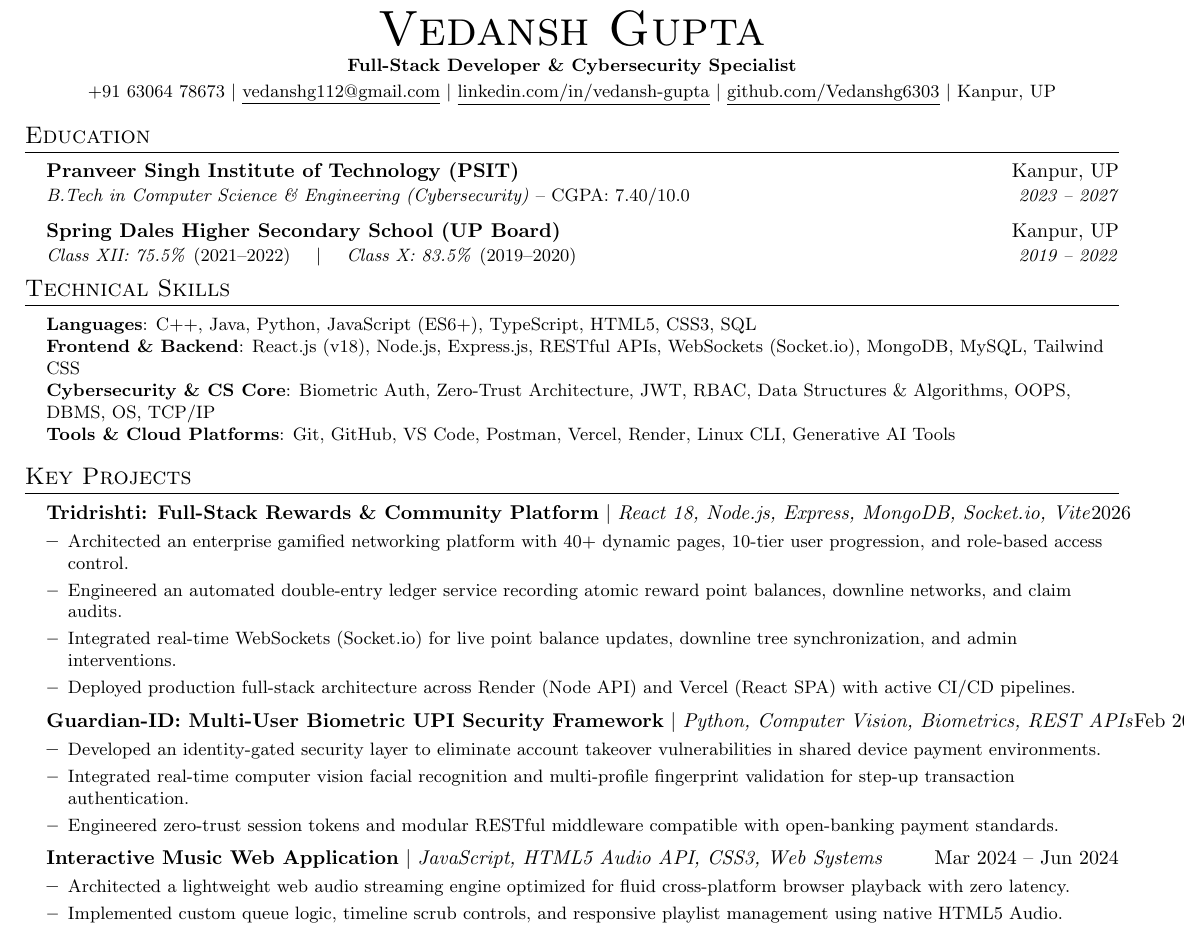
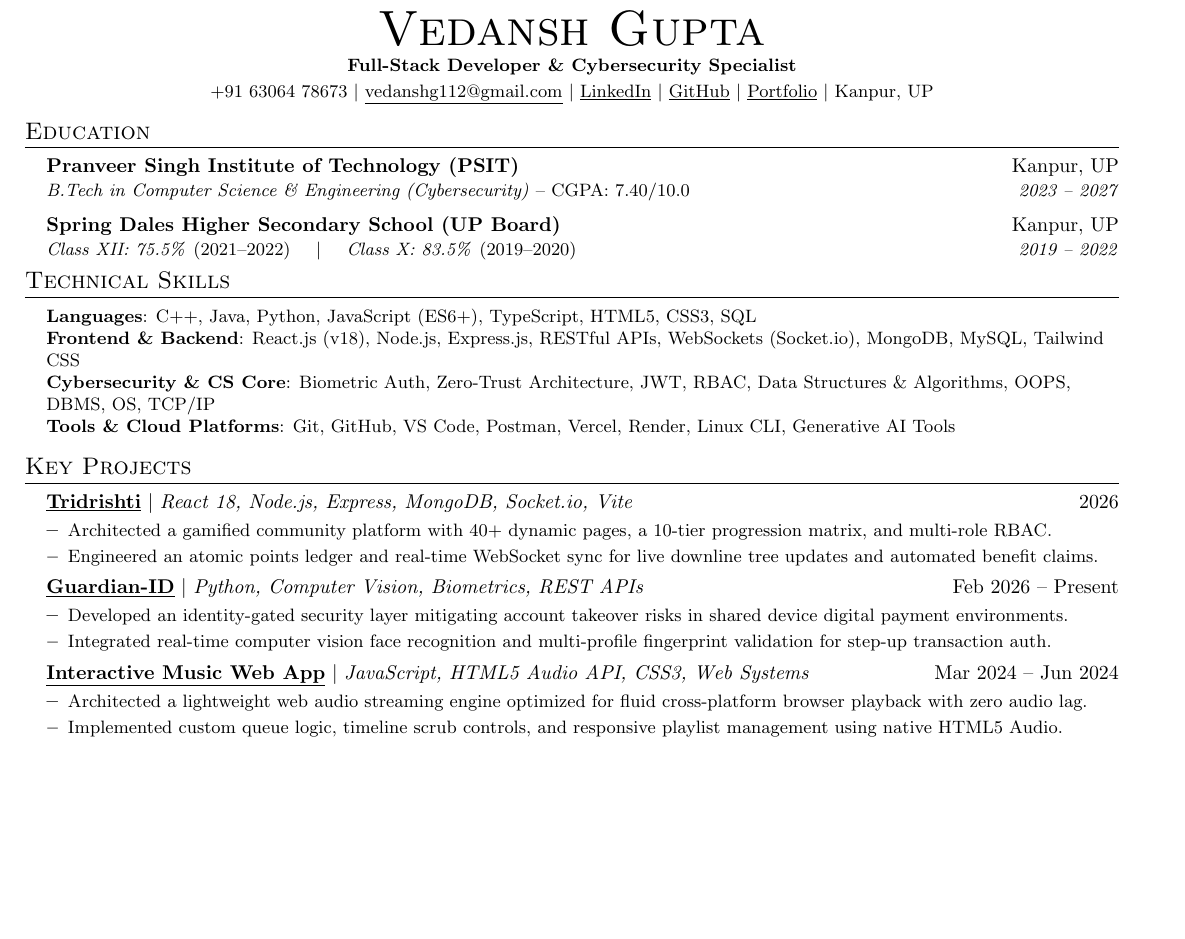
Before and after one commit to Vedanshg6303/Vedansh-gupta, a LaTeX CV (resume/resume.tex): part of the page, cut so that both start at the same text, the shorter picture padded with empty space. Compiled offline with pdfLaTeX.

Commit message:
refactor(resume): compact to strict 1-page layout, streamline Tridrishti points, and replace raw URLs with clean link labels

```diff
--- a/resume/resume.tex
+++ b/resume/resume.tex
@@ -40,18 +40,18 @@
 
 % Sections formatting
 \titleformat{\section}{
-  \vspace{-7pt}\scshape\raggedright\large
+  \vspace{-8pt}\scshape\raggedright\large
 }{}{0em}{}[\color{black}\titlerule \vspace{-4pt}]
 
 % Custom commands
 \newcommand{\resumeItem}[1]{
   \item\small{
-    {#1 \vspace{-1.5pt}}
+    {#1 \vspace{-2pt}}
   }
 }
 
 \newcommand{\resumeSubheading}[4]{
-  \vspace{-1.5pt}\item
+  \vspace{-2pt}\item
     \begin{tabular*}{0.98\textwidth}[t]{l@{\extracolsep{\fill}}r}
       \textbf{#1} & #2 \\
       \textit{\small#3} & \textit{\small #4} \\
@@ -59,7 +59,7 @@
 }
 
 \newcommand{\resumeProjectHeading}[2]{
-  \vspace{-1.5pt}\item
+  \vspace{-2pt}\item
     \begin{tabular*}{0.98\textwidth}{l@{\extracolsep{\fill}}r}
       #1 & #2 \\
     \end{tabular*}\vspace{-5pt}
@@ -81,8 +81,9 @@
     \small \textbf{Full-Stack Developer \& Cybersecurity Specialist} \\ \vspace{2pt}
     \small +91 63064 78673 $|$
     \href{mailto:vedanshg112@gmail.com}{\underline{vedanshg112@gmail.com}} $|$
-    \href{https://www.linkedin.com/in/vedansh-gupta/}{\underline{linkedin.com/in/vedansh-gupta}} $|$
-    \href{https://github.com/Vedanshg6303}{\underline{github.com/Vedanshg6303}} $|$
+    \href{https://www.linkedin.com/in/vedansh-gupta/}{\underline{LinkedIn}} $|$
+    \href{https://github.com/Vedanshg6303}{\underline{GitHub}} $|$
+    \href{https://vedansh-gupta.vercel.app}{\underline{Portfolio}} $|$
     Kanpur, UP
 \end{center}
 
@@ -112,26 +113,23 @@
 \section{Key Projects}
     \resumeSubHeadingListStart
       \resumeProjectHeading
-          {\textbf{Tridrishti: Full-Stack Rewards \& Community Platform} $|$ \emph{React 18, Node.js, Express, MongoDB, Socket.io, Vite}}{2026}
+          {\textbf{\href{https://tridrishti-api.vercel.app}{\underline{Tridrishti}}} $|$ \emph{React 18, Node.js, Express, MongoDB, Socket.io, Vite}}{2026}
           \resumeItemListStart
-            \resumeItem{Architected an enterprise gamified networking platform with 40+ dynamic pages, 10-tier user progression, and role-based access control.}
-            \resumeItem{Engineered an automated double-entry ledger service recording atomic reward point balances, downline networks, and claim audits.}
-            \resumeItem{Integrated real-time WebSockets (Socket.io) for live point balance updates, downline tree synchronization, and admin interventions.}
-            \resumeItem{Deployed production full-stack architecture across Render (Node API) and Vercel (React SPA) with active CI/CD pipelines.}
+            \resumeItem{Architected a gamified community platform with 40+ dynamic pages, a 10-tier progression matrix, and multi-role RBAC.}
+            \resumeItem{Engineered an atomic points ledger and real-time WebSocket sync for live downline tree updates and automated benefit claims.}
           \resumeItemListEnd
 
       \resumeProjectHeading
-          {\textbf{Guardian-ID: Multi-User Biometric UPI Security Framework} $|$ \emph{Python, Computer Vision, Biometrics, REST APIs}}{Feb 2026 -- Present}
+          {\textbf{\href{https://github.com/Vedanshg6303}{\underline{Guardian-ID}}} $|$ \emph{Python, Computer Vision, Biometrics, REST APIs}}{Feb 2026 -- Present}
           \resumeItemListStart
-            \resumeItem{Developed an identity-gated security layer to eliminate account takeover vulnerabilities in shared device payment environments.}
-            \resumeItem{Integrated real-time computer vision facial recognition and multi-profile fingerprint validation for step-up transaction authentication.}
-            \resumeItem{Engineered zero-trust session tokens and modular RESTful middleware compatible with open-banking payment standards.}
+            \resumeItem{Developed an identity-gated security layer mitigating account takeover risks in shared device digital payment environments.}
+            \resumeItem{Integrated real-time computer vision face recognition and multi-profile fingerprint validation for step-up transaction auth.}
           \resumeItemListEnd
 
       \resumeProjectHeading
-          {\textbf{Interactive Music Web Application} $|$ \emph{JavaScript, HTML5 Audio API, CSS3, Web Systems}}{Mar 2024 -- Jun 2024}
+          {\textbf{\href{https://github.com/Vedanshg6303}{\underline{Interactive Music Web App}}} $|$ \emph{JavaScript, HTML5 Audio API, CSS3, Web Systems}}{Mar 2024 -- Jun 2024}
           \resumeItemListStart
-            \resumeItem{Architected a lightweight web audio streaming engine optimized for fluid cross-platform browser playback with zero latency.}
+            \resumeItem{Architected a lightweight web audio streaming engine optimized for fluid cross-platform browser playback with zero audio lag.}
             \resumeItem{Implemented custom queue logic, timeline scrub controls, and responsive playlist management using native HTML5 Audio.}
           \resumeItemListEnd
     \resumeSubHeadingListEnd
```
Also changed, not shown: resume/resume.tex (6 more changed lines).
